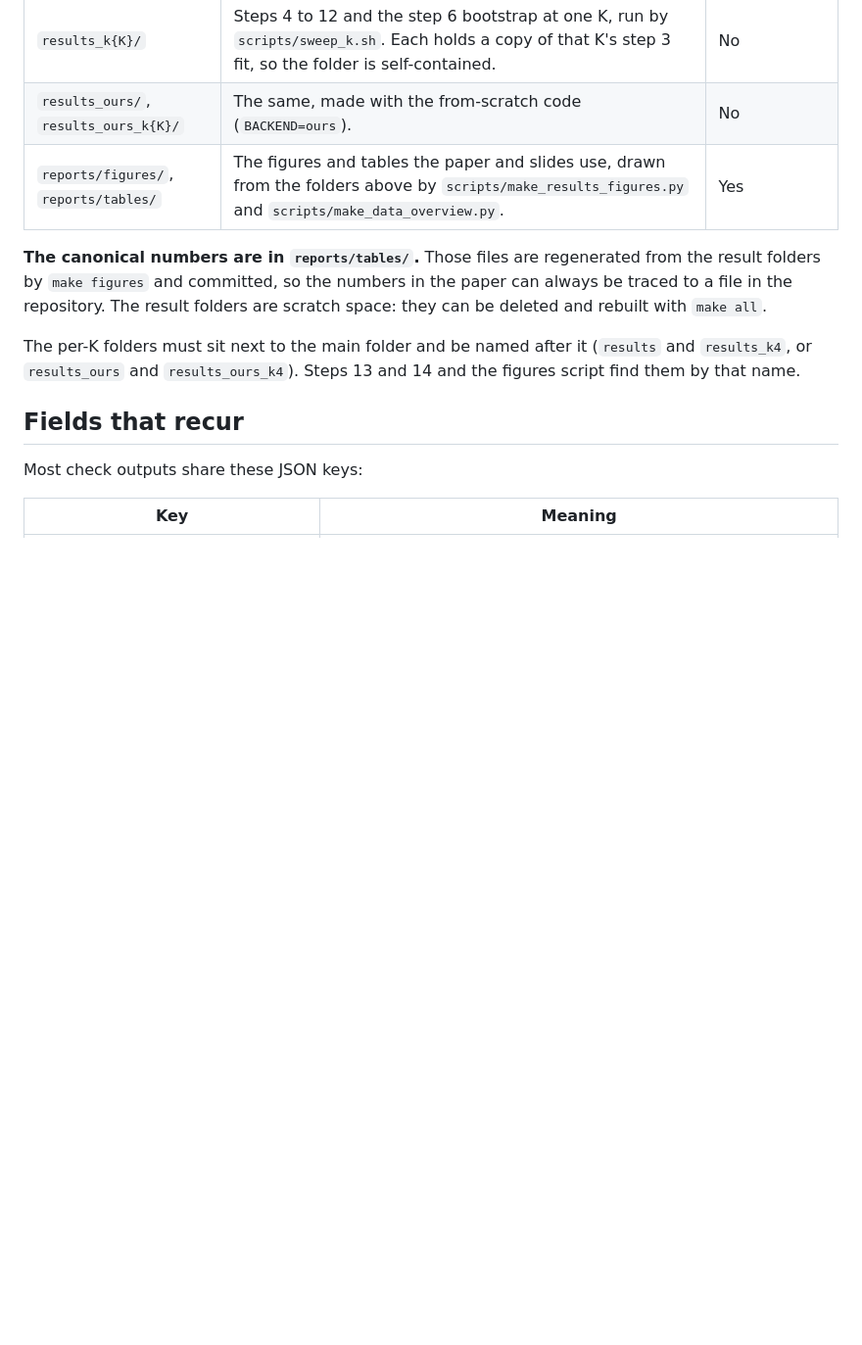
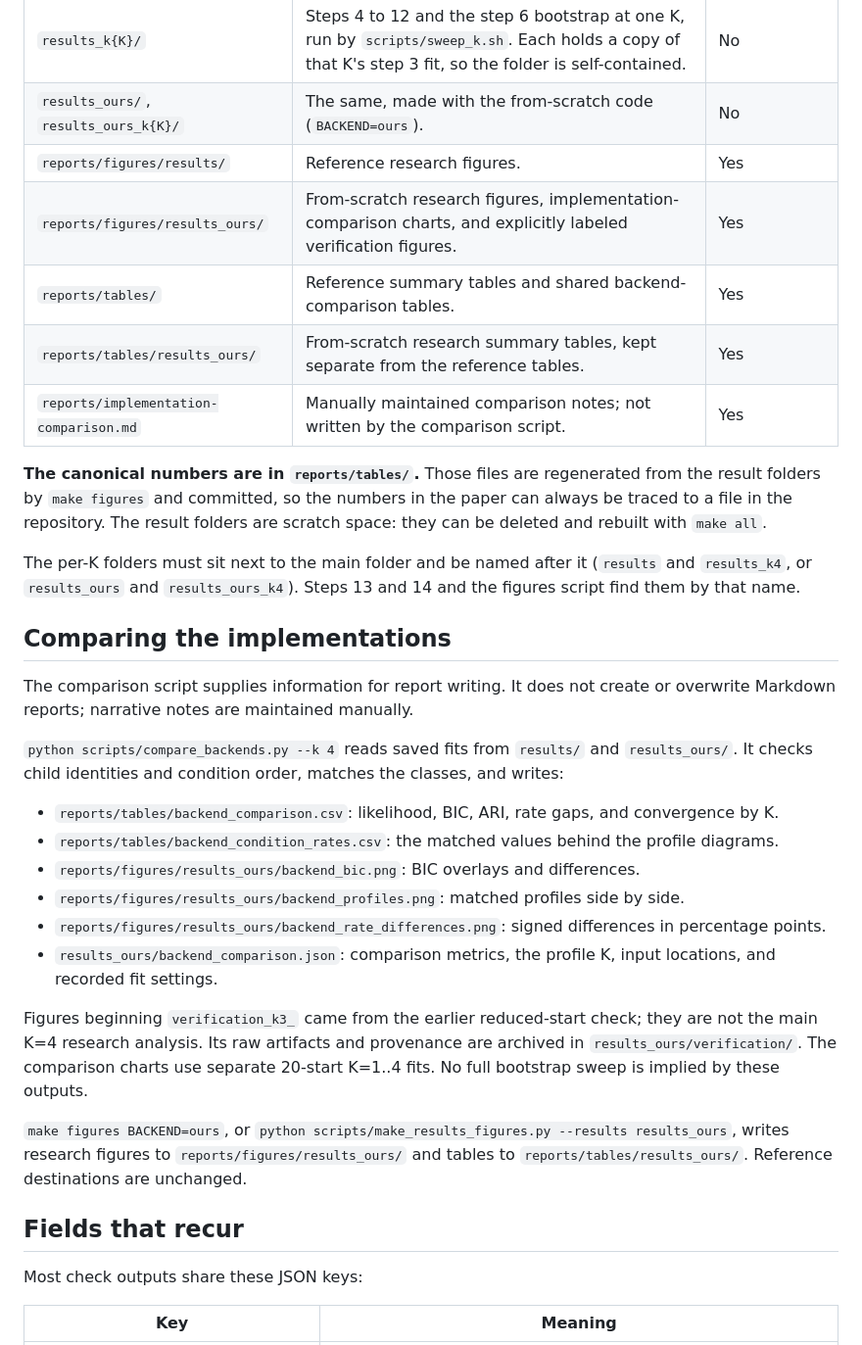
Before and after one commit to Naalu/nsch-autism-subtypes, a Markdown page: docs/outputs.md, the part around the change. Shown at 98% size. GitHub-like rendering; blank space fills up the shorter version.

```diff
--- a/docs/outputs.md
+++ b/docs/outputs.md
@@ -10,11 +10,41 @@ This is the reference for anyone running, checking or changing the pipeline. It
 | `results/` | The **main folder**. Step 3's fits for K = 1 to 8, step 13's held-out likelihood and its choice of K. If steps 4 to 12 were run without `--k`, their outputs for that K land here too. | No |
 | `results_k{K}/` | Steps 4 to 12 and the step 6 bootstrap at one K, run by `scripts/sweep_k.sh`. Each holds a copy of that K's step 3 fit, so the folder is self-contained. | No |
 | `results_ours/`, `results_ours_k{K}/` | The same, made with the from-scratch code (`BACKEND=ours`). | No |
-| `reports/figures/`, `reports/tables/` | The figures and tables the paper and slides use, drawn from the folders above by `scripts/make_results_figures.py` and `scripts/make_data_overview.py`. | Yes |
+| `reports/figures/results/` | Reference research figures. | Yes |
+| `reports/figures/results_ours/` | From-scratch research figures, implementation-comparison charts, and explicitly labeled verification figures. | Yes |
+| `reports/tables/` | Reference summary tables and shared backend-comparison tables. | Yes |
+| `reports/tables/results_ours/` | From-scratch research summary tables, kept separate from the reference tables. | Yes |
+| `reports/implementation-comparison.md` | Manually maintained comparison notes; not written by the comparison script. | Yes |
 
 **The canonical numbers are in `reports/tables/`.** Those files are regenerated from the result folders by `make figures` and committed, so the numbers in the paper can always be traced to a file in the repository. The result folders are scratch space: they can be deleted and rebuilt with `make all`.
 
 The per-K folders must sit next to the main folder and be named after it (`results` and `results_k4`, or `results_ours` and `results_ours_k4`). Steps 13 and 14 and the figures script find them by that name.
+
+## Comparing the implementations
+
+The comparison script supplies information for report writing. It does not
+create or overwrite Markdown reports; narrative notes are maintained manually.
+
+`python scripts/compare_backends.py --k 4` reads saved fits from `results/` and
+`results_ours/`. It checks child identities and condition order, matches the
+classes, and writes:
+
+- `reports/tables/backend_comparison.csv`: likelihood, BIC, ARI, rate gaps, and convergence by K.
+- `reports/tables/backend_condition_rates.csv`: the matched values behind the profile diagrams.
+- `reports/figures/results_ours/backend_bic.png`: BIC overlays and differences.
+- `reports/figures/results_ours/backend_profiles.png`: matched profiles side by side.
+- `reports/figures/results_ours/backend_rate_differences.png`: signed differences in percentage points.
+- `results_ours/backend_comparison.json`: comparison metrics, the profile K, input locations, and recorded fit settings.
+
+Figures beginning `verification_k3_` came from the earlier reduced-start check;
+they are not the main K=4 research analysis. Its raw artifacts and provenance
+are archived in `results_ours/verification/`. The comparison charts use separate
+20-start K=1..4 fits. No full bootstrap sweep is implied by these outputs.
+
+`make figures BACKEND=ours`, or
+`python scripts/make_results_figures.py --results results_ours`, writes research
+figures to `reports/figures/results_ours/` and tables to
+`reports/tables/results_ours/`. Reference destinations are unchanged.
 
 ## Fields that recur
 
```
